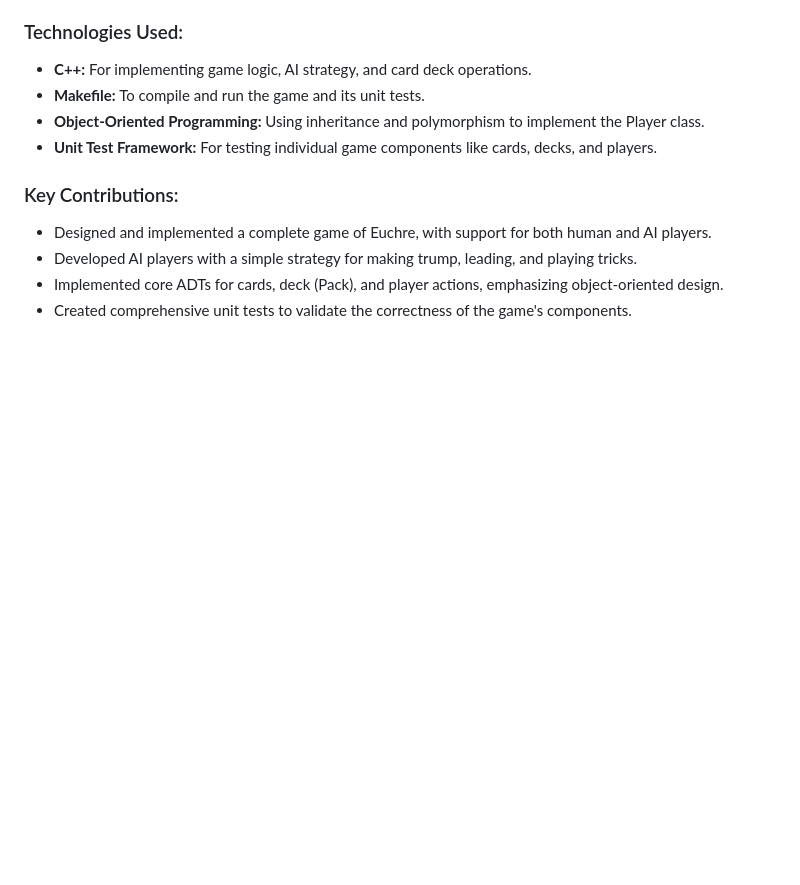
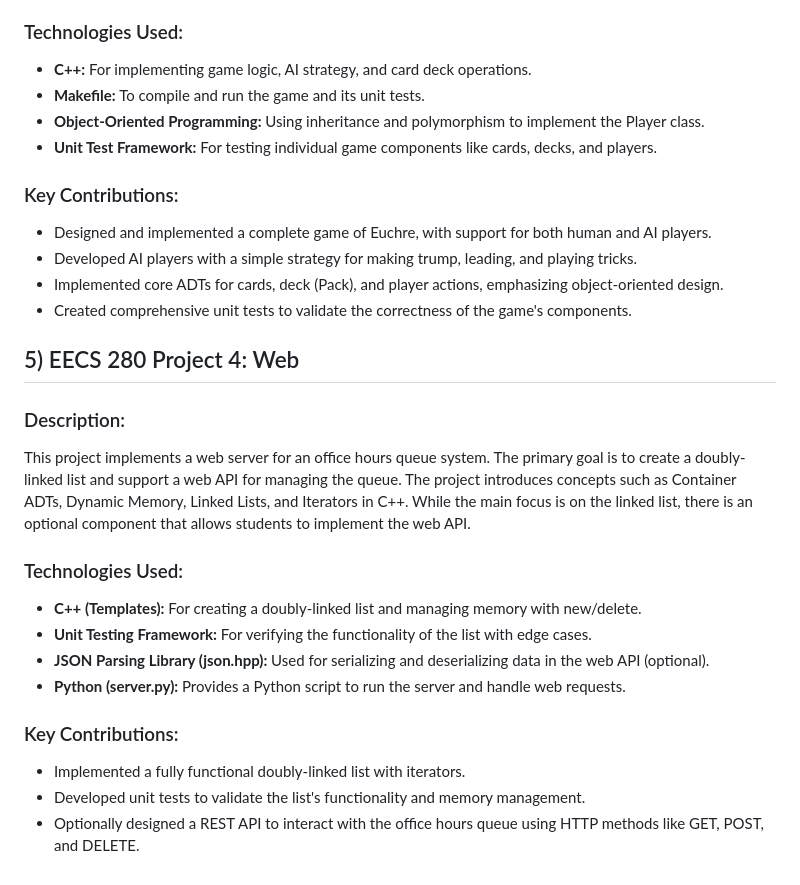
Before and after one commit to abhinavt20/RecruitingPortfolio, a Markdown page: projects/README.md, the part around the change. Rendered like a GitHub page; blank space fills up the shorter version.

```diff
--- a/projects/README.md
+++ b/projects/README.md
@@ -67,3 +67,20 @@ This project implements a simulation of the card game Euchre using object-orient
 - Developed AI players with a simple strategy for making trump, leading, and playing tricks.
 - Implemented core ADTs for cards, deck (Pack), and player actions, emphasizing object-oriented design.
 - Created comprehensive unit tests to validate the correctness of the game's components.
+
+
+## 5) EECS 280 Project 4: Web
+
+### Description:
+This project implements a web server for an office hours queue system. The primary goal is to create a doubly-linked list and support a web API for managing the queue. The project introduces concepts such as Container ADTs, Dynamic Memory, Linked Lists, and Iterators in C++. While the main focus is on the linked list, there is an optional component that allows students to implement the web API.
+
+### Technologies Used:
+- **C++ (Templates):** For creating a doubly-linked list and managing memory with new/delete.
+- **Unit Testing Framework:** For verifying the functionality of the list with edge cases.
+- **JSON Parsing Library (json.hpp):** Used for serializing and deserializing data in the web API (optional).
+- **Python (server.py):** Provides a Python script to run the server and handle web requests.
+
+### Key Contributions:
+- Implemented a fully functional doubly-linked list with iterators.
+- Developed unit tests to validate the list's functionality and memory management.
+- Optionally designed a REST API to interact with the office hours queue using HTTP methods like GET, POST, and DELETE.
```
